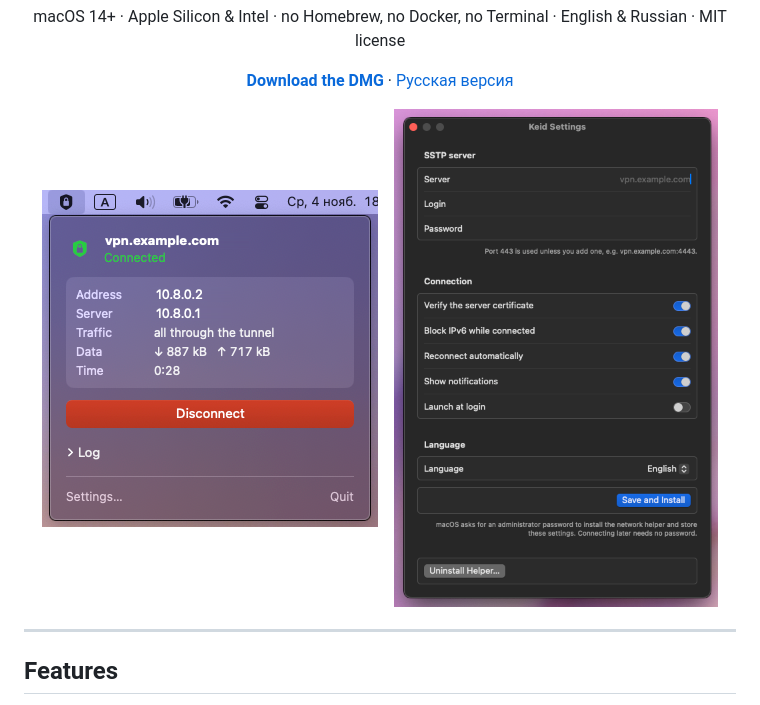
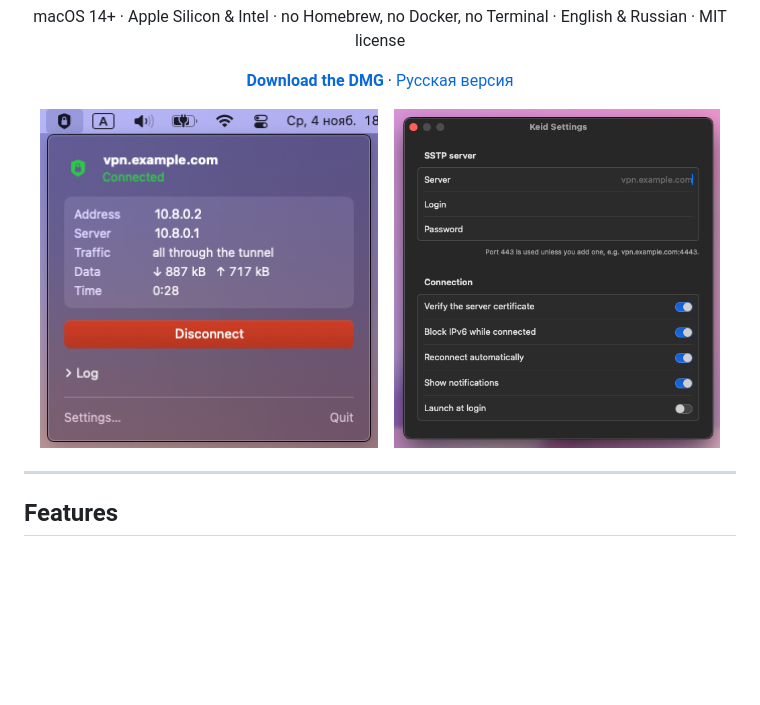
Before and after one commit to MartyStev/keid-sstp-macos, a Markdown page: README.md, the part around the change. Rendered like a GitHub page; pictures changed too: docs/settings.png; blank space fills up the shorter version.

Commit message:
docs: screenshots at one height; ci: keep a release published by hand

```diff
--- a/README.md
+++ b/README.md
@@ -17,9 +17,9 @@
 </p>
 
 <p align="center">
-  <img src="docs/panel.png" width="336" alt="Keid panel in the menu bar: connected, with the tunnel address, server, data counters and a Disconnect button">
+  <img src="docs/panel.png" height="340" alt="Keid panel in the menu bar: connected, with the tunnel address, server, data counters and a Disconnect button">
   &nbsp;&nbsp;
-  <img src="docs/settings.png" width="324" alt="Keid Settings: server, login and password, connection options and language">
+  <img src="docs/settings.png" height="340" alt="Keid Settings: server, login and password, connection options and language">
 </p>
 
 ---
```
Also changed, not shown: README.ru.md (+2 -2 lines), 1 other file.
